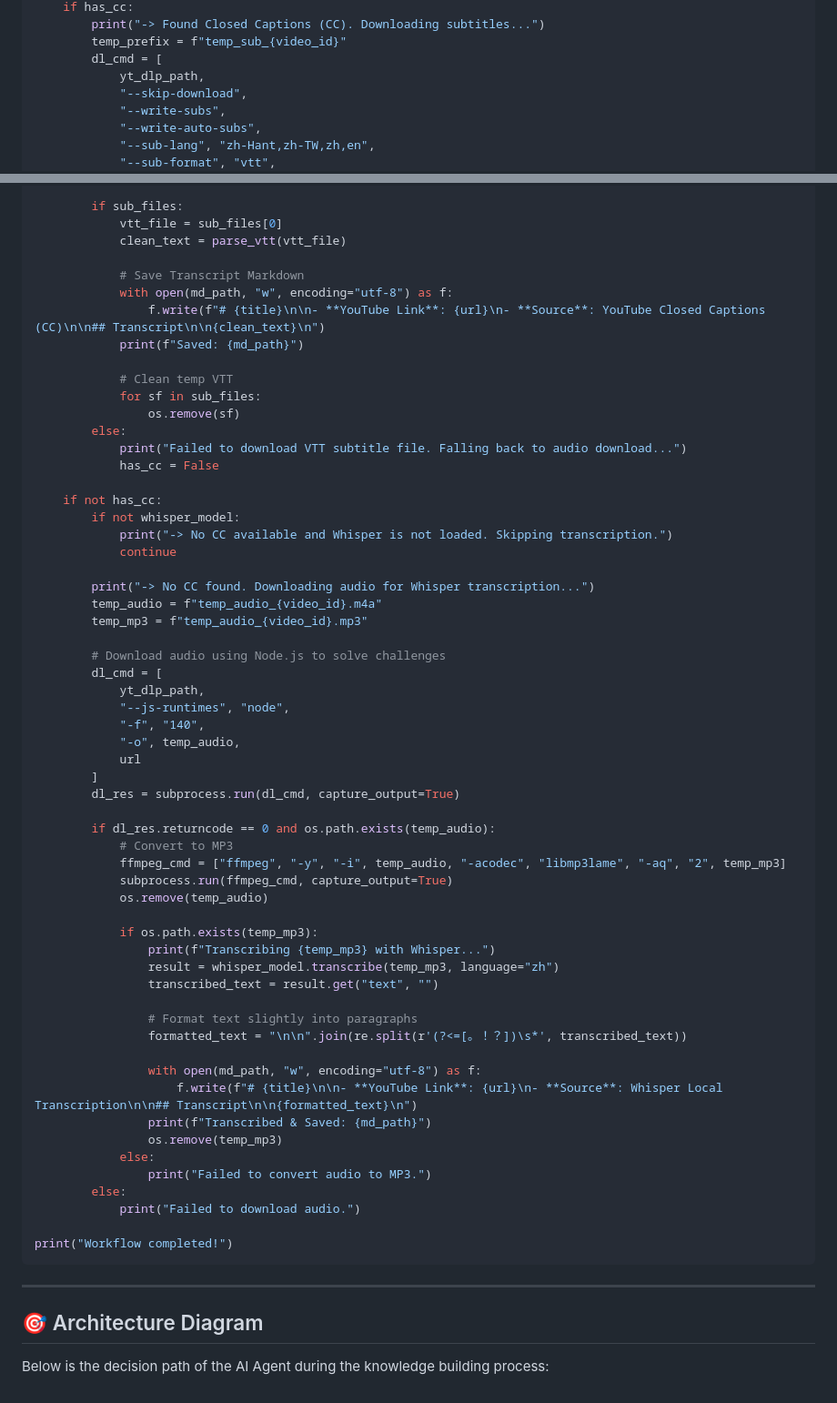
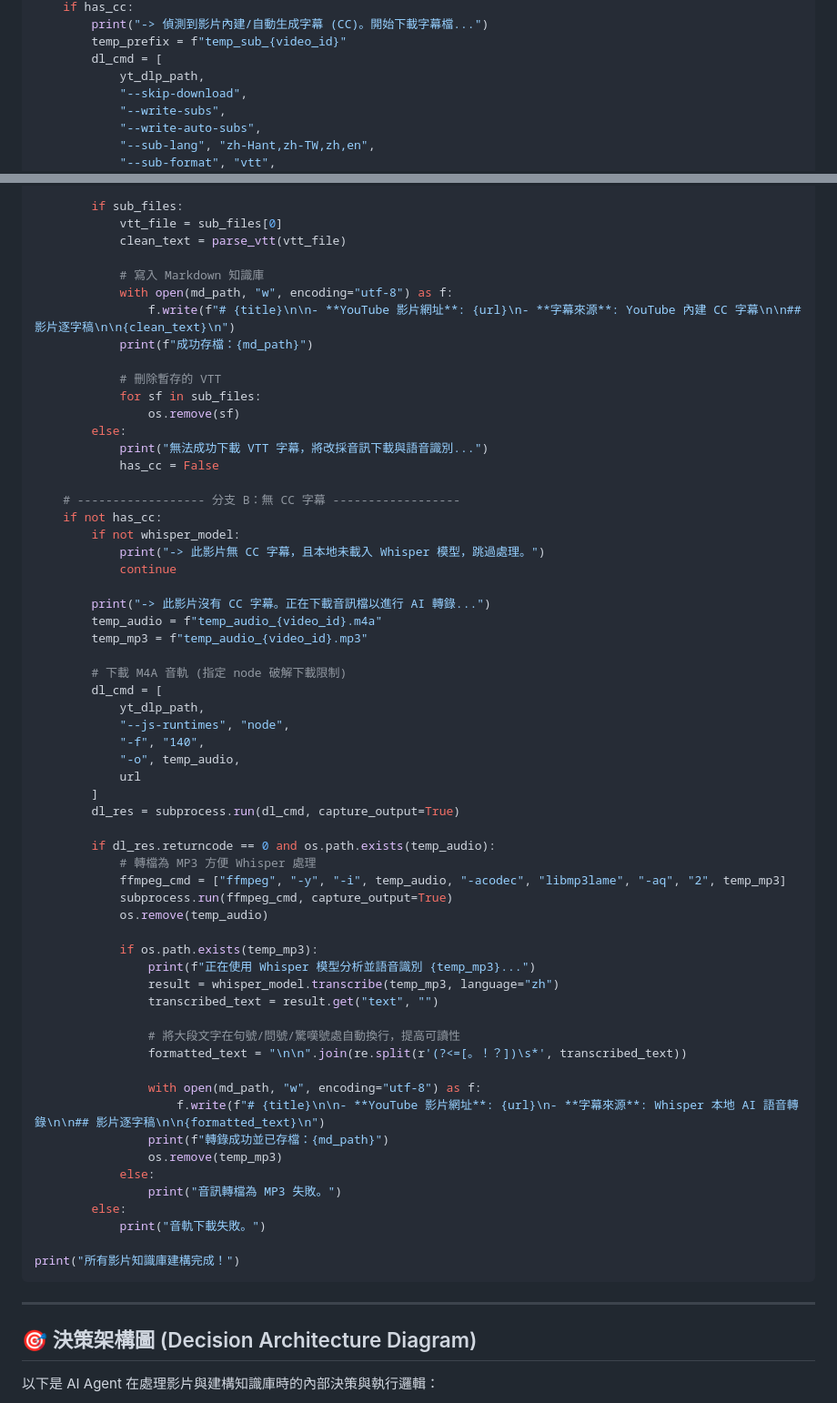
Before and after one commit to cyc8115832-ctrl/SenseBar-AI-Agent-Knowledgebase-Workflow, a Markdown page: README.md, 2 parts joined by grey strips. Shown at 91% size. GitHub-like rendering.

````diff
--- a/README.md
+++ b/README.md
@@ -180,5 +185,5 @@ for idx, url in enumerate(urls, 1):
     if has_cc:
-        print("-> Found Closed Captions (CC). Downloading subtitles...")
+        print("-> 偵測到影片內建/自動生成字幕 (CC)。開始下載字幕檔...")
         temp_prefix = f"temp_sub_{video_id}"
         dl_cmd = [
             yt_dlp_path,
@@ -197,28 +202,29 @@ for idx, url in enumerate(urls, 1):
             vtt_file = sub_files[0]
             clean_text = parse_vtt(vtt_file)
 
-            # Save Transcript Markdown
+            # 寫入 Markdown 知識庫
             with open(md_path, "w", encoding="utf-8") as f:
-                f.write(f"# {title}\n\n- **YouTube Link**: {url}\n- **Source**: YouTube Closed Captions (CC)\n\n## Transcript\n\n{clean_text}\n")
-            print(f"Saved: {md_path}")
+                f.write(f"# {title}\n\n- **YouTube 影片網址**: {url}\n- **字幕來源**: YouTube 內建 CC 字幕\n\n## 影片逐字稿\n\n{clean_text}\n")
+            print(f"成功存檔：{md_path}")
 
-            # Clean temp VTT
+            # 刪除暫存的 VTT
             for sf in sub_files:
                 os.remove(sf)
         else:
-            print("Failed to download VTT subtitle file. Falling back to audio download...")
+            print("無法成功下載 VTT 字幕，將改採音訊下載與語音識別...")
             has_cc = False
 
+    # ------------------ 分支 B：無 CC 字幕 ------------------
     if not has_cc:
         if not whisper_model:
-            print("-> No CC available and Whisper is not loaded. Skipping transcription.")
+            print("-> 此影片無 CC 字幕，且本地未載入 Whisper 模型，跳過處理。")
             continue
 
-        print("-> No CC found. Downloading audio for Whisper transcription...")
+        print("-> 此影片沒有 CC 字幕。正在下載音訊檔以進行 AI 轉錄...")
         temp_audio = f"temp_audio_{video_id}.m4a"
         temp_mp3 = f"temp_audio_{video_id}.mp3"
 
-        # Download audio using Node.js to solve challenges
+        # 下載 M4A 音軌 (指定 node 破解下載限制)
         dl_cmd = [
             yt_dlp_path,
             "--js-runtimes", "node",
@@ -229,36 +235,36 @@ for idx, url in enumerate(urls, 1):
         dl_res = subprocess.run(dl_cmd, capture_output=True)
 
         if dl_res.returncode == 0 and os.path.exists(temp_audio):
-            # Convert to MP3
+            # 轉檔為 MP3 方便 Whisper 處理
             ffmpeg_cmd = ["ffmpeg", "-y", "-i", temp_audio, "-acodec", "libmp3lame", "-aq", "2", temp_mp3]
             subprocess.run(ffmpeg_cmd, capture_output=True)
             os.remove(temp_audio)
 
             if os.path.exists(temp_mp3):
-                print(f"Transcribing {temp_mp3} with Whisper...")
+                print(f"正在使用 Whisper 模型分析並語音識別 {temp_mp3}...")
                 result = whisper_model.transcribe(temp_mp3, language="zh")
                 transcribed_text = result.get("text", "")
 
-                # Format text slightly into paragraphs
+                # 將大段文字在句號/問號/驚嘆號處自動換行，提高可讀性
                 formatted_text = "\n\n".join(re.split(r'(?<=[。！？])\s*', transcribed_text))
 
                 with open(md_path, "w", encoding="utf-8") as f:
-                    f.write(f"# {title}\n\n- **YouTube Link**: {url}\n- **Source**: Whisper Local Transcription\n\n## Transcript\n\n{formatted_text}\n")
-                print(f"Transcribed & Saved: {md_path}")
+                    f.write(f"# {title}\n\n- **YouTube 影片網址**: {url}\n- **字幕來源**: Whisper 本地 AI 語音轉錄\n\n## 影片逐字稿\n\n{formatted_text}\n")
+                print(f"轉錄成功並已存檔：{md_path}")
                 os.remove(temp_mp3)
             else:
-                print("Failed to convert audio to MP3.")
+                print("音訊轉檔為 MP3 失敗。")
         else:
-            print("Failed to download audio.")
+            print("音軌下載失敗。")
 
-print("Workflow completed!")
+print("所有影片知識庫建構完成！")
 ```
 
 ---
 
-## 🎯 Architecture Diagram
+## 🎯 決策架構圖 (Decision Architecture Diagram)
 
-Below is the decision path of the AI Agent during the knowledge building process:
+以下是 AI Agent 在處理影片與建構知識庫時的內部決策與執行邏輯：
 
 ```mermaid
 graph TD
````
Also changed, not shown: other parts of README.md (+57 -52 lines).
